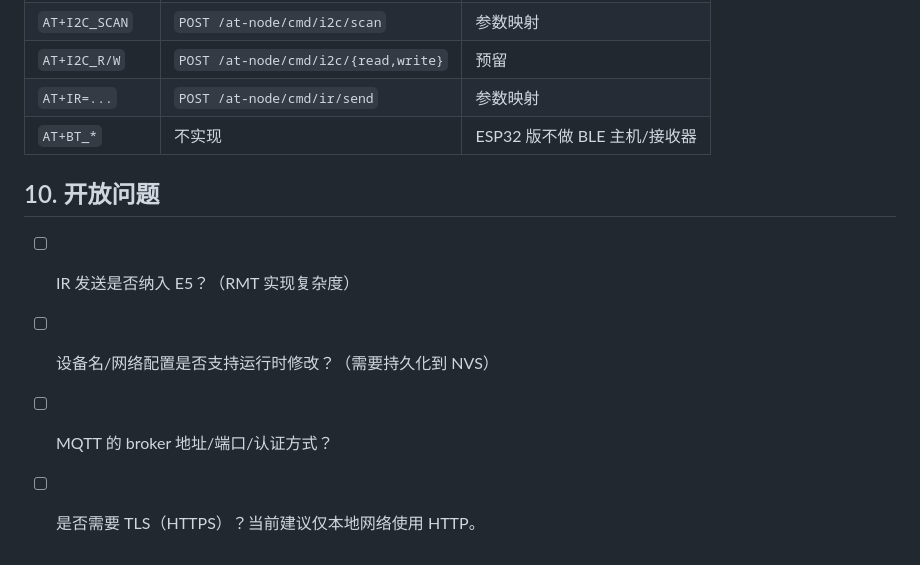
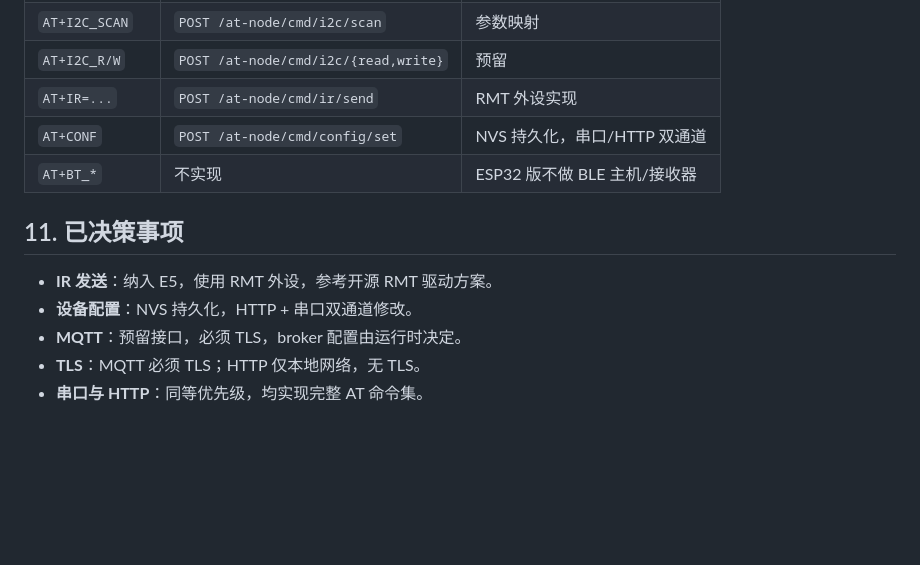
Before and after one commit to rede97/at-node, a Markdown page: esp32/PLAN.md, the part around one of its changes. Drawn GitHub-style; blank space fills up the shorter version.

```diff
--- a/esp32/PLAN.md
+++ b/esp32/PLAN.md
@@ -143,12 +160,14 @@ ESP32-C3 与 CH582 外设能力差异较大，**分阶段实现**：
 | `AT+ADC` | `POST /at-node/cmd/adc/read` | 参数映射 |
 | `AT+I2C_SCAN` | `POST /at-node/cmd/i2c/scan` | 参数映射 |
 | `AT+I2C_R/W` | `POST /at-node/cmd/i2c/{read,write}` | 预留 |
-| `AT+IR=...` | `POST /at-node/cmd/ir/send` | 参数映射 |
+| `AT+IR=...` | `POST /at-node/cmd/ir/send` | RMT 外设实现 |
+| `AT+CONF` | `POST /at-node/cmd/config/set` | NVS 持久化，串口/HTTP 双通道 |
 | `AT+BT_*` | 不实现 | ESP32 版不做 BLE 主机/接收器 |
 
-## 10. 开放问题
+## 11. 已决策事项
 
-- [ ] IR 发送是否纳入 E5？（RMT 实现复杂度）
-- [ ] 设备名/网络配置是否支持运行时修改？（需要持久化到 NVS）
-- [ ] MQTT 的 broker 地址/端口/认证方式？
-- [ ] 是否需要 TLS（HTTPS）？当前建议仅本地网络使用 HTTP。
+- **IR 发送**：纳入 E5，使用 RMT 外设，参考开源 RMT 驱动方案。
+- **设备配置**：NVS 持久化，HTTP + 串口双通道修改。
+- **MQTT**：预留接口，必须 TLS，broker 配置由运行时决定。
+- **TLS**：MQTT 必须 TLS；HTTP 仅本地网络，无 TLS。
+- **串口与 HTTP**：同等优先级，均实现完整 AT 命令集。
```
Also changed, not shown: other parts of esp32/PLAN.md (+31 -14 lines).
